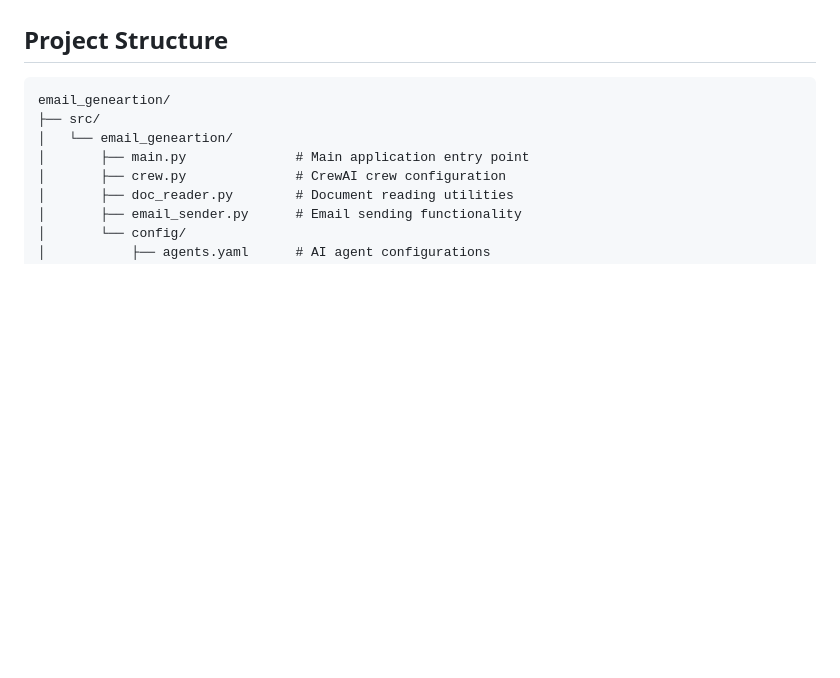
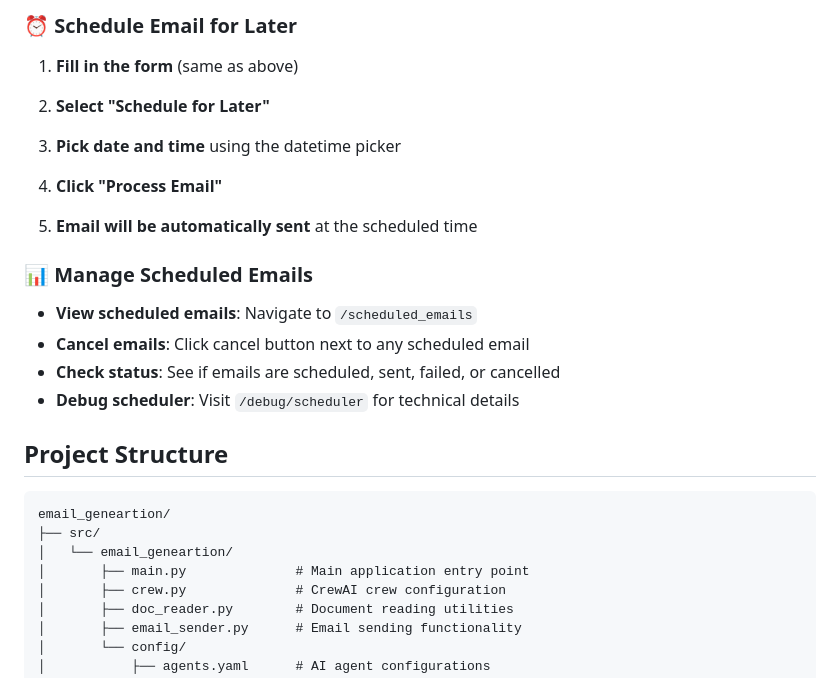
Before and after one commit to amaarkhan/crewai-email-generation, a Markdown page: README.md, the part around one of its changes. Rendered like a GitHub page; blank space fills up the shorter version.

```diff
--- a/README.md
+++ b/README.md
@@ -44,3 +76,21 @@ A powerful email generation tool using CrewAI framework that automatically creat
+### ⏰ Schedule Email for Later
+
+1. **Fill in the form** (same as above)
+
+2. **Select "Schedule for Later"**
+
+3. **Pick date and time** using the datetime picker
+
+4. **Click "Process Email"**
+
+5. **Email will be automatically sent** at the scheduled time
+
+### 📊 Manage Scheduled Emails
+
+- **View scheduled emails**: Navigate to `/scheduled_emails`
+- **Cancel emails**: Click cancel button next to any scheduled email
+- **Check status**: See if emails are scheduled, sent, failed, or cancelled
+- **Debug scheduler**: Visit `/debug/scheduler` for technical details
 
 ## Project Structure
 
```
Also changed, not shown: other parts of README.md (+54 -18 lines).
